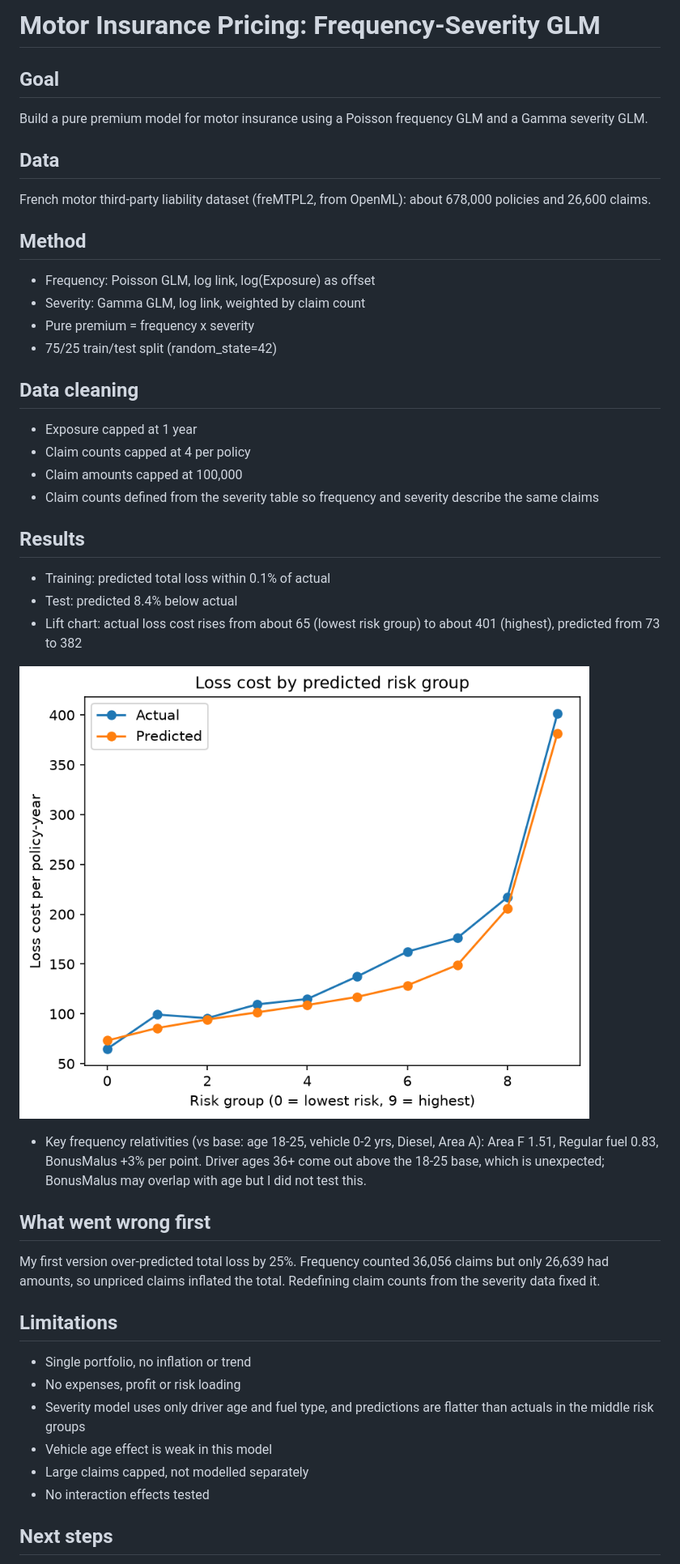
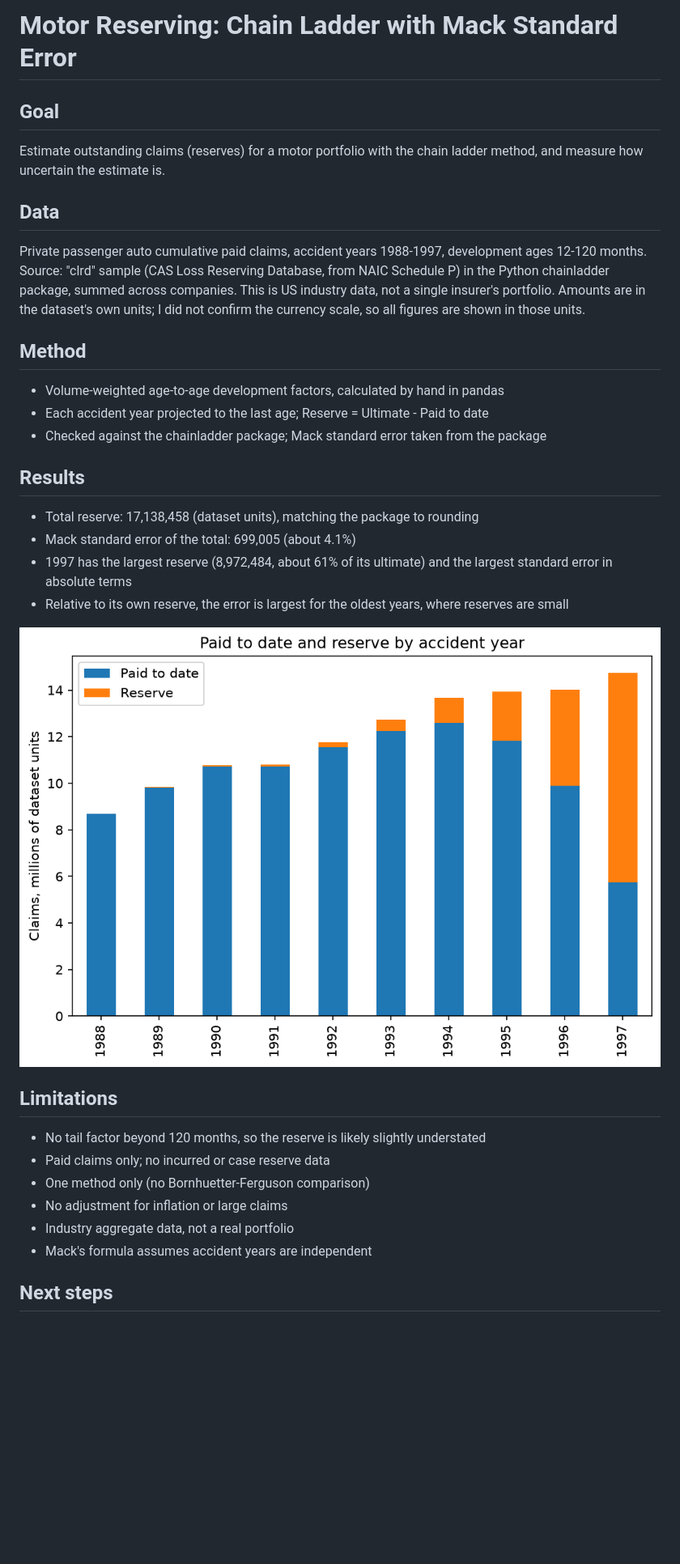
Before and after one commit to ayaanmark259-cpu/motor-reserving-chainladder, a Markdown page: README.md, the part around one of its changes. Shown at 81% size. Drawn GitHub-style; pictures changed too: reserve_chart.png (added); blank space fills up the shorter version.

```diff
--- a/README.md
+++ b/README.md
@@ -1,53 +1,44 @@
-# Motor Insurance Pricing: Frequency-Severity GLM
+# Motor Reserving: Chain Ladder with Mack Standard Error
 
 ## Goal
-Build a pure premium model for motor insurance using a Poisson
-frequency GLM and a Gamma severity GLM.
+Estimate outstanding claims (reserves) for a motor portfolio with
+the chain ladder method, and measure how uncertain the estimate is.
 
 ## Data
-French motor third-party liability dataset (freMTPL2, from OpenML):
-about 678,000 policies and 26,600 claims.
+Private passenger auto cumulative paid claims, accident years
+1988-1997, development ages 12-120 months. Source: "clrd" sample
+(CAS Loss Reserving Database, from NAIC Schedule P) in the Python
+chainladder package, summed across companies. This is US industry
+data, not a single insurer's portfolio. Amounts are in the
+dataset's own units; I did not confirm the currency scale, so all
+figures are shown in those units.
 
 ## Method
-- Frequency: Poisson GLM, log link, log(Exposure) as offset
-- Severity: Gamma GLM, log link, weighted by claim count
-- Pure premium = frequency x severity
-- 75/25 train/test split (random_state=42)
-
-## Data cleaning
-- Exposure capped at 1 year
-- Claim counts capped at 4 per policy
-- Claim amounts capped at 100,000
-- Claim counts defined from the severity table so frequency and
-  severity describe the same claims
+- Volume-weighted age-to-age development factors, calculated by
+  hand in pandas
+- Each accident year projected to the last age;
+  Reserve = Ultimate - Paid to date
+- Checked against the chainladder package; Mack standard error
+  taken from the package
 
 ## Results
-- Training: predicted total loss within 0.1% of actual
-- Test: predicted 8.4% below actual
-- Lift chart: actual loss cost rises from about 65 (lowest risk
-  group) to about 401 (highest), predicted from 73 to 382
+- Total reserve: 17,138,458 (dataset units), matching the package
+  to rounding
+- Mack standard error of the total: 699,005 (about 4.1%)
+- 1997 has the largest reserve (8,972,484, about 61% of its
+  ultimate) and the largest standard error in absolute terms
+- Relative to its own reserve, the error is largest for the oldest
+  years, where reserves are small
 
-![Lift chart](lift_chart.png)
-
-- Key frequency relativities (vs base: age 18-25, vehicle 0-2 yrs,
-  Diesel, Area A): Area F 1.51, Regular fuel 0.83, BonusMalus
-  +3% per point. Driver ages 36+ come out above the 18-25 base,
-  which is unexpected; BonusMalus may overlap with age but I
-  did not test this.
-
-## What went wrong first
-My first version over-predicted total loss by 25%. Frequency
-counted 36,056 claims but only 26,639 had amounts, so unpriced
-claims inflated the total. Redefining claim counts from the
-severity data fixed it.
+![Reserve chart](reserve_chart.png)
 
 ## Limitations
-- Single portfolio, no inflation or trend
-- No expenses, profit or risk loading
-- Severity model uses only driver age and fuel type, and
-  predictions are flatter than actuals in the middle risk groups
-- Vehicle age effect is weak in this model
-- Large claims capped, not modelled separately
-- No interaction effects tested
+- No tail factor beyond 120 months, so the reserve is likely
+  slightly understated
+- Paid claims only; no incurred or case reserve data
+- One method only (no Bornhuetter-Ferguson comparison)
+- No adjustment for inflation or large claims
+- Industry aggregate data, not a real portfolio
+- Mack's formula assumes accident years are independent
 
 ## Next steps
```
Also changed, not shown: other parts of README.md (+2 -2 lines), 1 other file.
